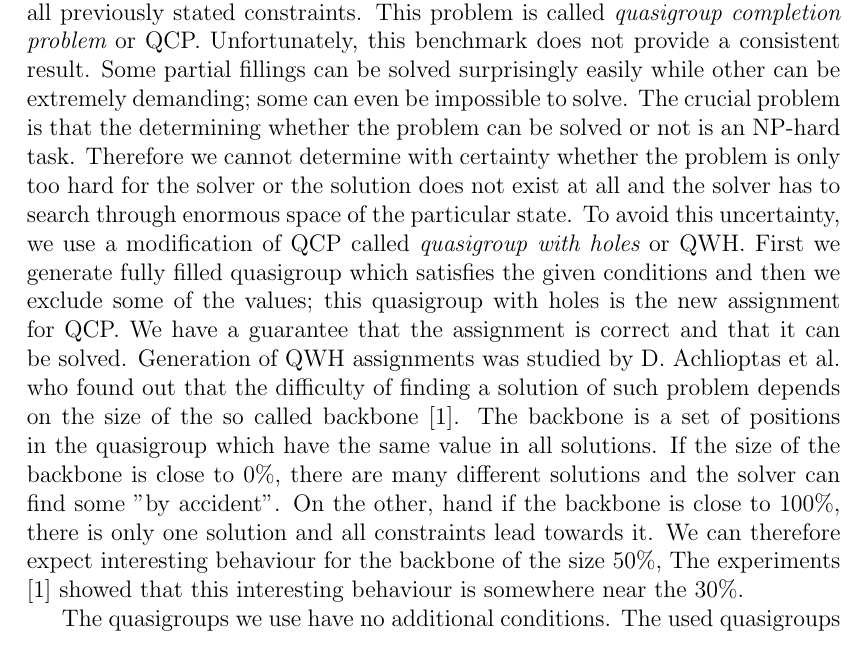
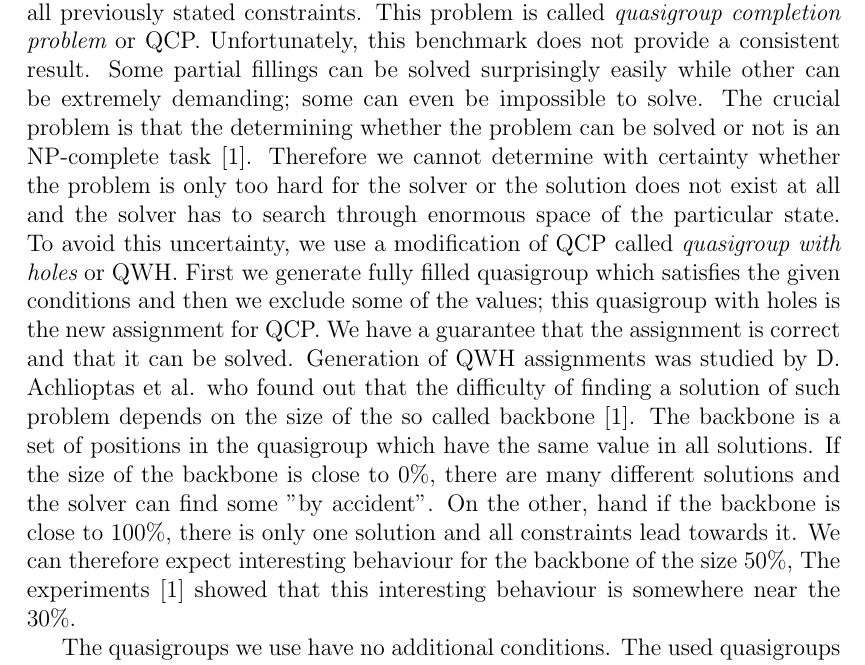
Before and after one commit to tutchek/bsc_thesis, a LaTeX thesis (bc_prototype.tex, which reads chapters/benchmarks.tex): part of page 23 of 77, cut so that both start at the same text, the shorter picture padded with empty space. Compiled offline with pdfLaTeX; the source files are stored in an older character set and shown here as Unicode.

Commit message:
Verze xyz
git-svn-id: https://obchod.sunnysoft.dev/svn/tulacekm/bc_thesis@178 40b8064c-db18-974a-a49b-86e497196d76

```diff
--- a/chapters/benchmarks.tex
+++ b/chapters/benchmarks.tex
@@ -308,7 +308,7 @@ stated constraints. This problem is called {\em quasigroup completion problem} o
 Unfortunately, this benchmark does not provide a consistent result. Some partial fillings
 can be solved surprisingly easily while other can be extremely demanding;
 some can even be impossible to solve. The crucial problem is that the determining whether the problem can
-be solved or not is an NP-hard task. Therefore we cannot determine with certainty whether the problem is only
+be solved or not is an NP-complete task \cite{Achlioptas00generatingsatisfiable}. Therefore we cannot determine with certainty whether the problem is only
 too hard for the solver or the solution does not exist at all and the solver has to search
 through enormous space of the particular state. To avoid this uncertainty, we use a modification of
 QCP called {\em quasigroup with holes} or QWH. First we generate fully filled quasigroup
```
